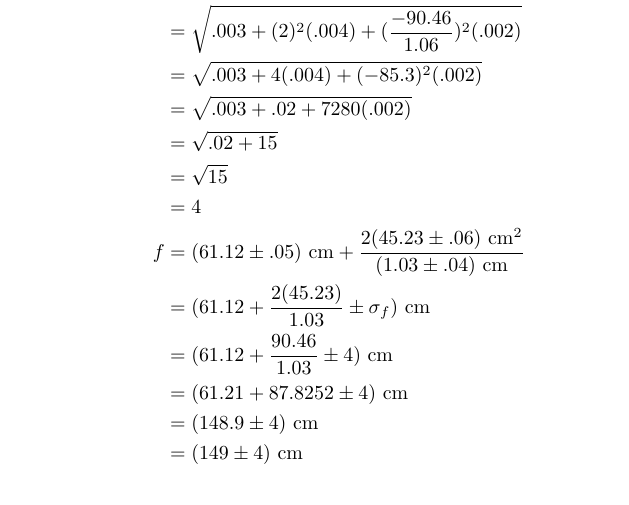
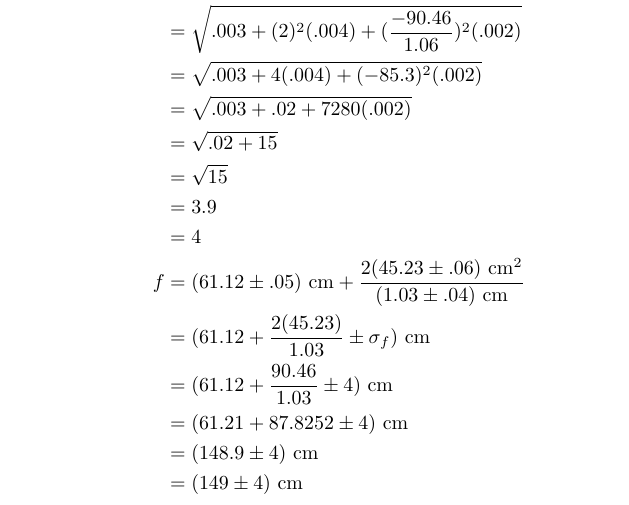
Before and after one commit to AndreyBorisKhesin/Grade-11-Physics-Assignments, a LaTeX problem sheet (Uncertainty Assignment.tex): part of page 6 of 9, cut so that both start at the same text. Compiled offline with pdfLaTeX.

Commit message:
One line commit!

```diff
--- a/Uncertainty Assignment.tex
+++ b/Uncertainty Assignment.tex
@@ -145,6 +145,7 @@ f &= x_1 + \frac{2x_2}{x_3}\\
 &= \sqrt{.003 + .02 + 7280(.002)}\\
 &= \sqrt{.02 + 15}\\
 &= \sqrt{15}\\
+&= 3.9\\
 &= 4\\
 f &= (61.12 \pm .05)\text{ cm} + \frac{2(45.23 \pm .06)\text{ cm}^2}{(1.03 \pm .04)\text{ cm}}\\
 &= (61.12 + \frac{2(45.23)}{1.03} \pm \sigma_{f})\text{ cm}\\
```
Also changed, not shown: Uncertainty Assignment.pdf.
